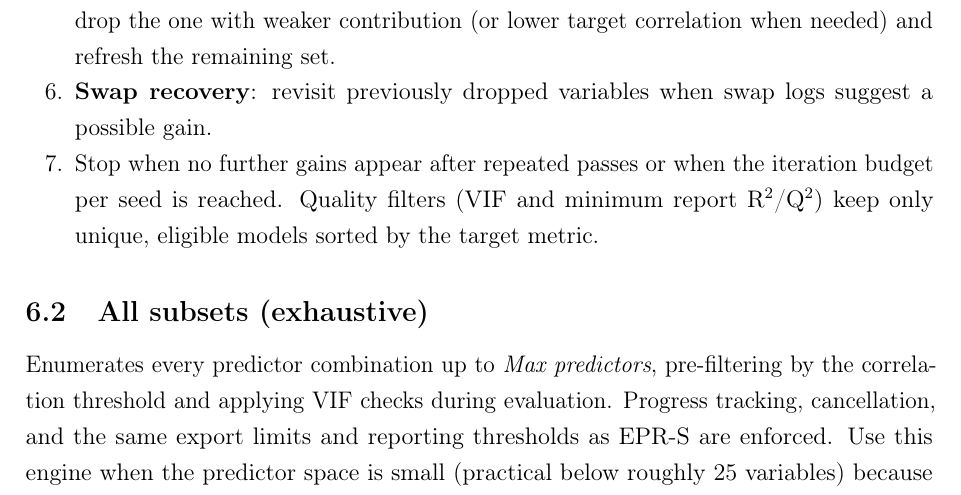
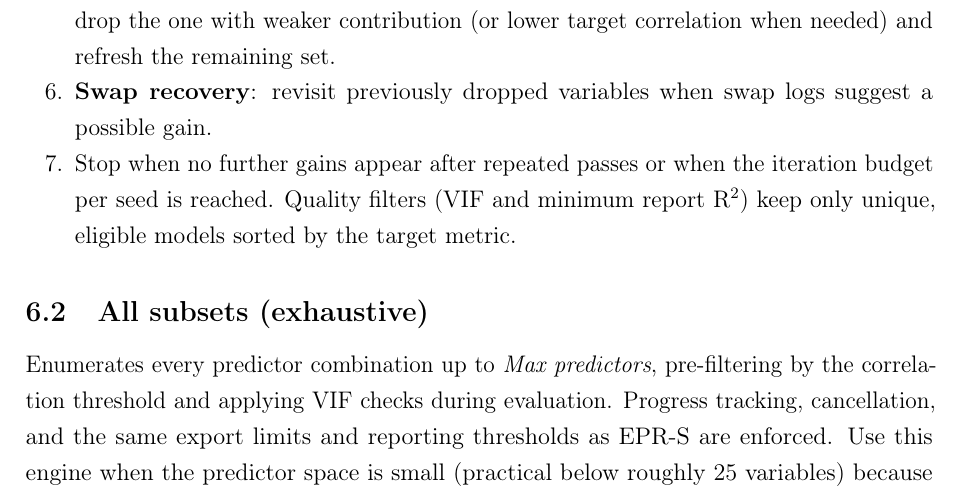
Before and after one commit to Jacksonalcazar/MLR-X, a LaTeX document (MLRX_manual.tex): part of page 10 of 14, cut so that both start at the same text. Compiled offline with pdfLaTeX.

Commit message:
Correct EPR-S quality filter threshold wording

```diff
--- a/MLRX_manual.tex
+++ b/MLRX_manual.tex
@@ -239,7 +239,7 @@ Heuristic search that runs per seed using the target metric, predictor cap, corr
   \item \textbf{Reduce}: prune one predictor at a time when the metric stays the same or improves.
   \item \textbf{Correlation clean-up}: if two active predictors exceed the correlation threshold, drop the one with weaker contribution (or lower target correlation when needed) and refresh the remaining set.
   \item \textbf{Swap recovery}: revisit previously dropped variables when swap logs suggest a possible gain.
-  \item Stop when no further gains appear after repeated passes or when the iteration budget per seed is reached. Quality filters (VIF and minimum report R$^2$/Q$^2$) keep only unique, eligible models sorted by the target metric.
+  \item Stop when no further gains appear after repeated passes or when the iteration budget per seed is reached. Quality filters (VIF and minimum report R$^2$) keep only unique, eligible models sorted by the target metric.
 \end{enumerate}
 
 \subsection{All subsets (exhaustive)}
```
